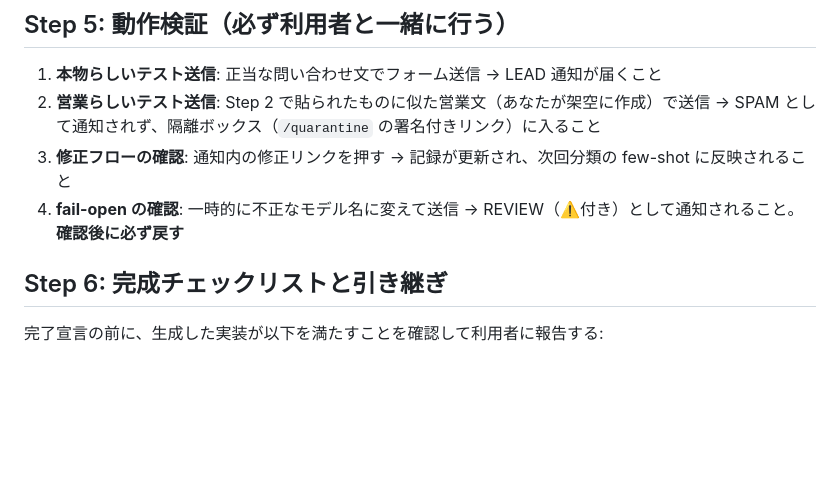
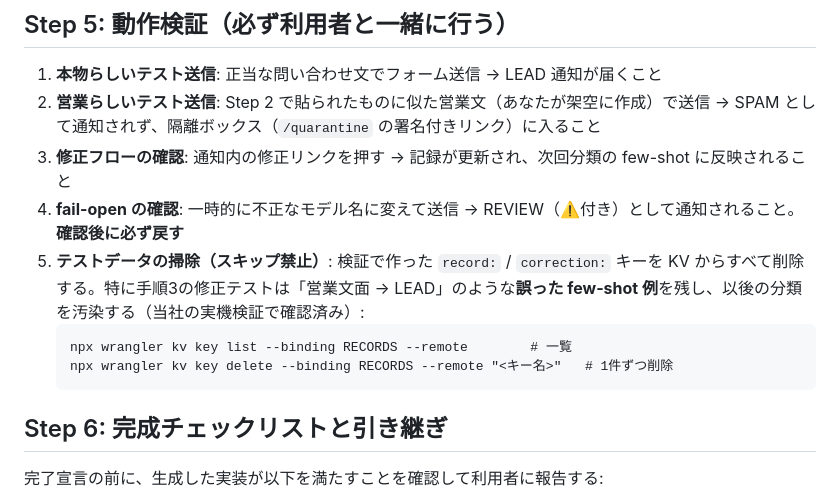
Before and after one commit to cloudnative-co/form-sales-guard, a Markdown page: SKILL.md, the part around the change. Rendered like a GitHub page; blank space fills up the shorter version.

Commit message:
fix(skill): 検証手順にテストデータ掃除ステップを追加
修正フローの検証が「営業文面→LEAD」の誤ったfew-shot例をKVに残し
以後の分類を汚染することが実機検証で判明したため、Step 5 に
record:/correction: キーの削除を必須ステップとして追加

````diff
--- a/SKILL.md
+++ b/SKILL.md
@@ -107,6 +107,11 @@ description: お問い合わせフォームに届く営業スパム（フォー
 2. **営業らしいテスト送信**: Step 2 で貼られたものに似た営業文（あなたが架空に作成）で送信 → SPAM として通知されず、隔離ボックス（`/quarantine` の署名付きリンク）に入ること
 3. **修正フローの確認**: 通知内の修正リンクを押す → 記録が更新され、次回分類の few-shot に反映されること
 4. **fail-open の確認**: 一時的に不正なモデル名に変えて送信 → REVIEW（⚠️付き）として通知されること。**確認後に必ず戻す**
+5. **テストデータの掃除（スキップ禁止）**: 検証で作った `record:` / `correction:` キーを KV からすべて削除する。特に手順3の修正テストは「営業文面 → LEAD」のような**誤った few-shot 例**を残し、以後の分類を汚染する（当社の実機検証で確認済み）:
+   ```
+   npx wrangler kv key list --binding RECORDS --remote        # 一覧
+   npx wrangler kv key delete --binding RECORDS --remote "<キー名>"   # 1件ずつ削除
+   ```
 
 ## Step 6: 完成チェックリストと引き継ぎ
 
````
